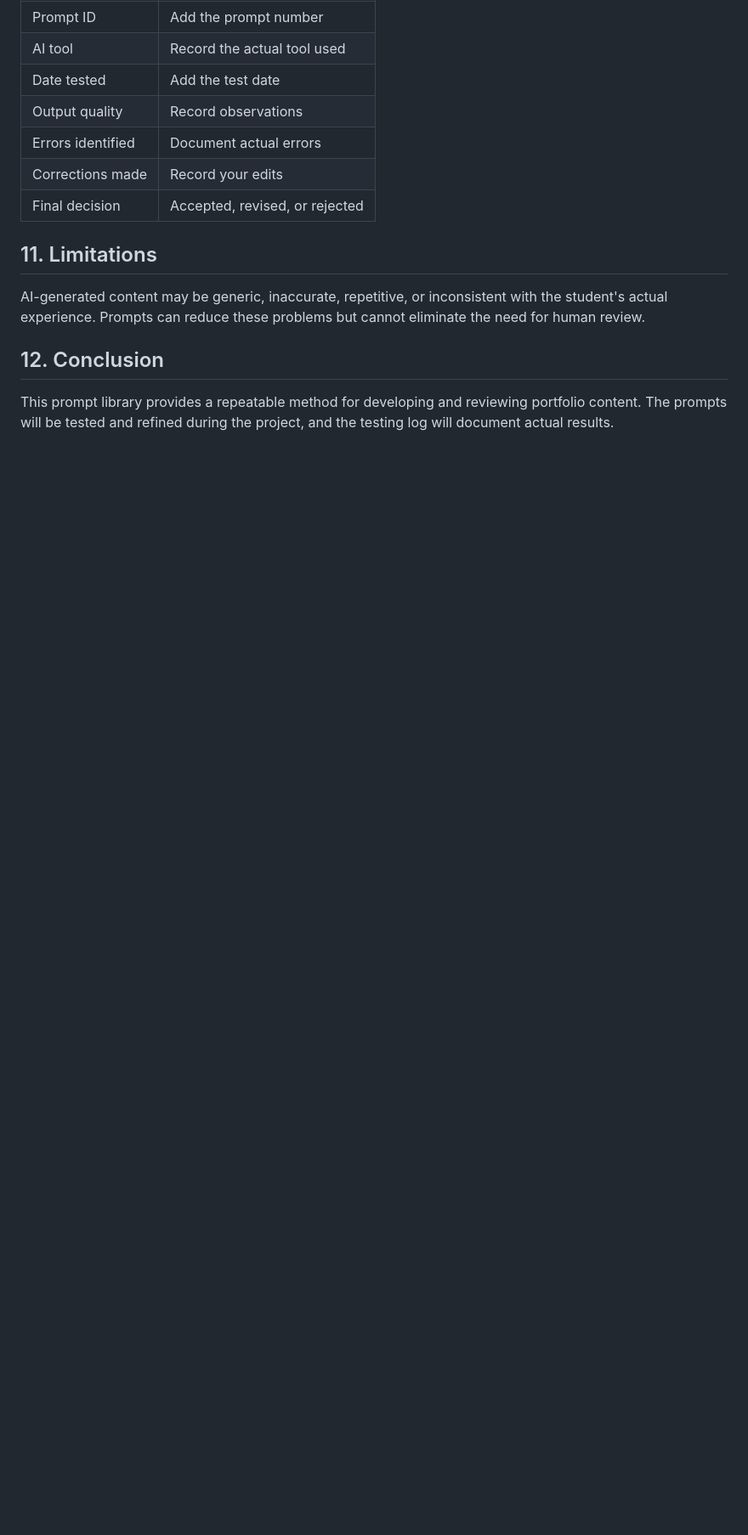
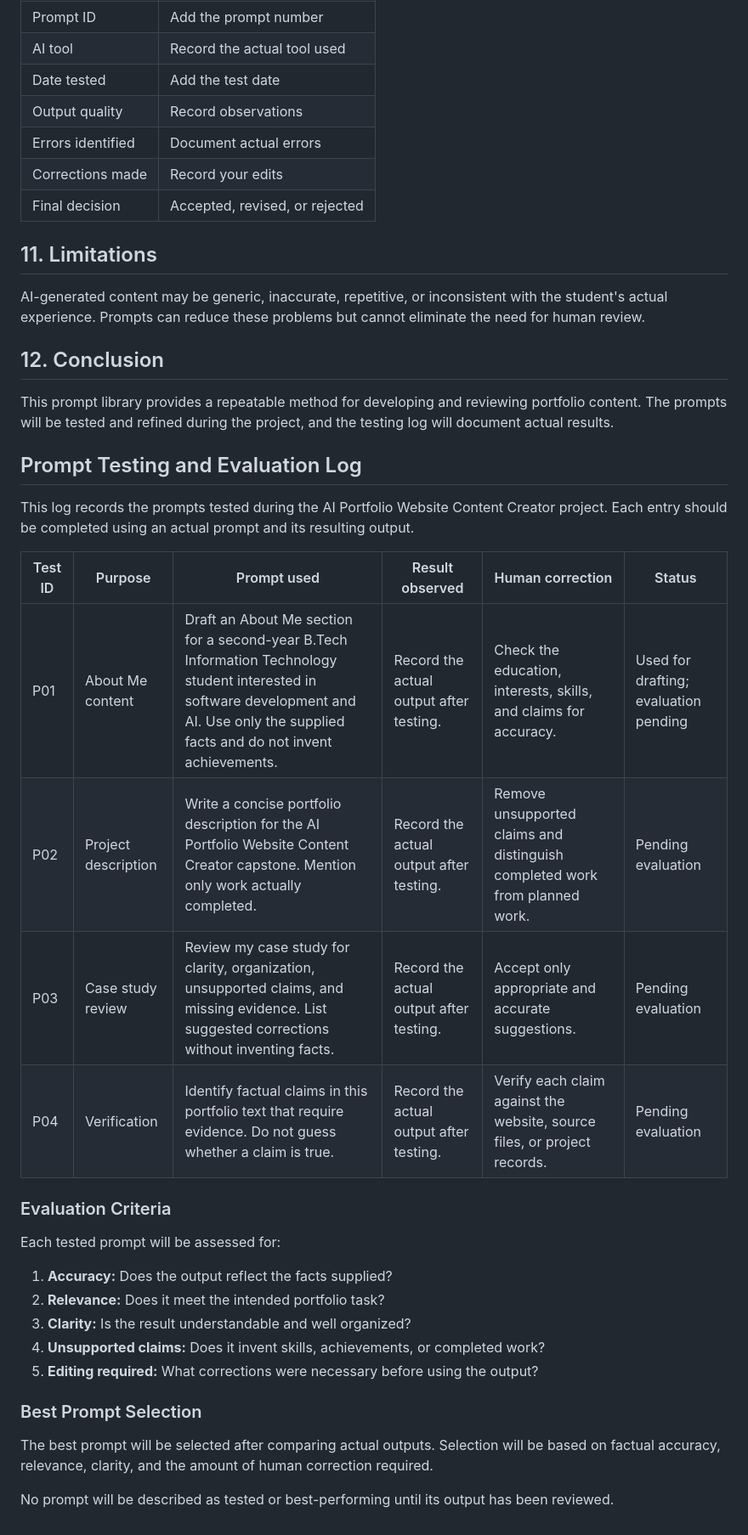
Before and after one commit to syedumar02/ai-portfolio-capstone, a Markdown page: prompts/prompt-library.md, the part around the change. Shown at 85% size. Rendered like a GitHub page; blank space fills up the shorter version.

```diff
--- a/prompts/prompt-library.md
+++ b/prompts/prompt-library.md
@@ -124,3 +124,29 @@ AI-generated content may be generic, inaccurate, repetitive, or inconsistent wit
 ## 12. Conclusion
 
 This prompt library provides a repeatable method for developing and reviewing portfolio content. The prompts will be tested and refined during the project, and the testing log will document actual results.
+## Prompt Testing and Evaluation Log
+
+This log records the prompts tested during the AI Portfolio Website Content Creator project. Each entry should be completed using an actual prompt and its resulting output.
+
+| Test ID | Purpose | Prompt used | Result observed | Human correction | Status |
+|---|---|---|---|---|---|
+| P01 | About Me content | Draft an About Me section for a second-year B.Tech Information Technology student interested in software development and AI. Use only the supplied facts and do not invent achievements. | Record the actual output after testing. | Check the education, interests, skills, and claims for accuracy. | Used for drafting; evaluation pending |
+| P02 | Project description | Write a concise portfolio description for the AI Portfolio Website Content Creator capstone. Mention only work actually completed. | Record the actual output after testing. | Remove unsupported claims and distinguish completed work from planned work. | Pending evaluation |
+| P03 | Case study review | Review my case study for clarity, organization, unsupported claims, and missing evidence. List suggested corrections without inventing facts. | Record the actual output after testing. | Accept only appropriate and accurate suggestions. | Pending evaluation |
+| P04 | Verification | Identify factual claims in this portfolio text that require evidence. Do not guess whether a claim is true. | Record the actual output after testing. | Verify each claim against the website, source files, or project records. | Pending evaluation |
+
+### Evaluation Criteria
+
+Each tested prompt will be assessed for:
+
+1. **Accuracy:** Does the output reflect the facts supplied?
+2. **Relevance:** Does it meet the intended portfolio task?
+3. **Clarity:** Is the result understandable and well organized?
+4. **Unsupported claims:** Does it invent skills, achievements, or completed work?
+5. **Editing required:** What corrections were necessary before using the output?
+
+### Best Prompt Selection
+
+The best prompt will be selected after comparing actual outputs. Selection will be based on factual accuracy, relevance, clarity, and the amount of human correction required.
+
+No prompt will be described as tested or best-performing until its output has been reviewed.
```
